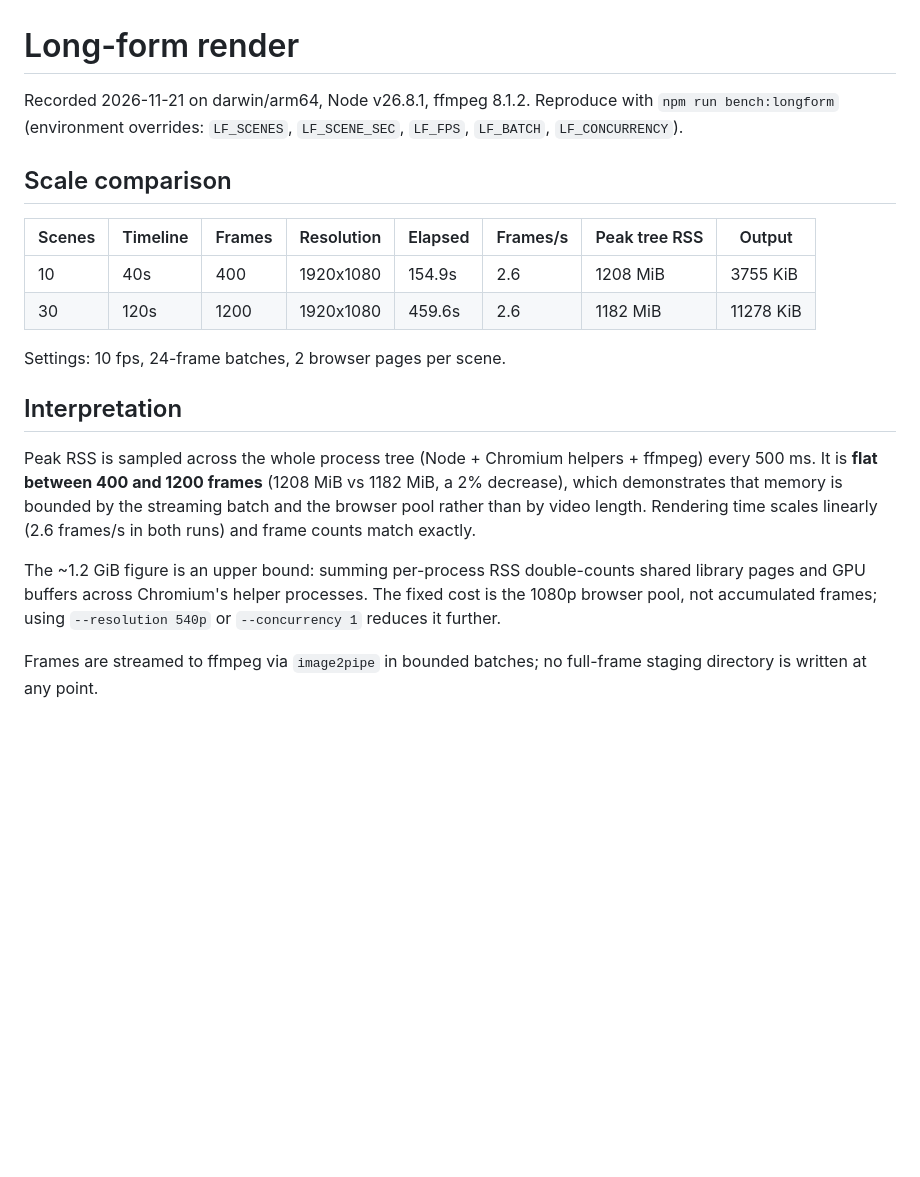
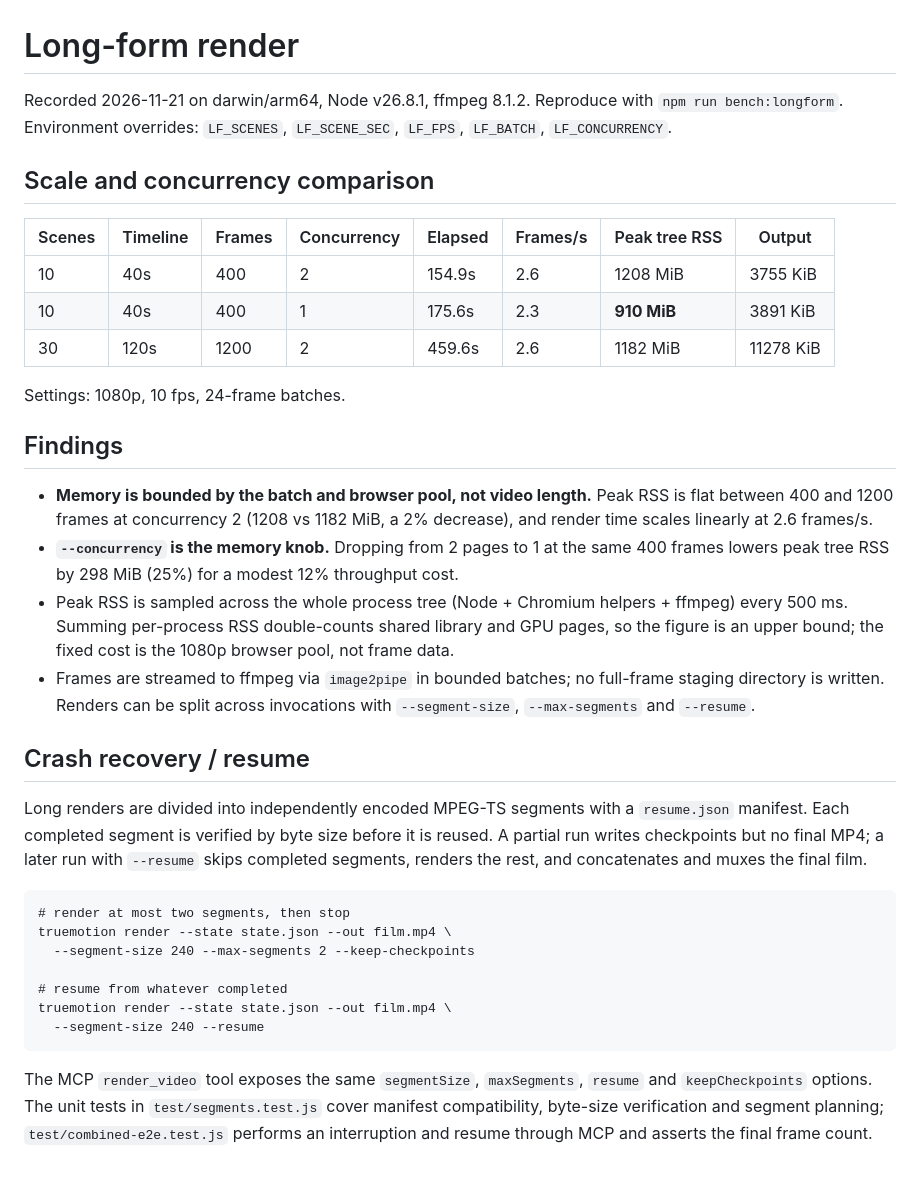
Before and after one commit to instax-dutta/truemotion, a Markdown page: docs/benchmarks/longform.md, the part around the change. GitHub-like rendering; blank space fills up the shorter version.

````diff
--- a/docs/benchmarks/longform.md
+++ b/docs/benchmarks/longform.md
@@ -1,30 +1,55 @@
 # Long-form render
 
 Recorded 2026-11-21 on darwin/arm64, Node v26.8.1, ffmpeg 8.1.2.
-Reproduce with `npm run bench:longform` (environment overrides: `LF_SCENES`,
-`LF_SCENE_SEC`, `LF_FPS`, `LF_BATCH`, `LF_CONCURRENCY`).
+Reproduce with `npm run bench:longform`. Environment overrides: `LF_SCENES`,
+`LF_SCENE_SEC`, `LF_FPS`, `LF_BATCH`, `LF_CONCURRENCY`.
 
-## Scale comparison
+## Scale and concurrency comparison
 
-| Scenes | Timeline | Frames | Resolution | Elapsed | Frames/s | Peak tree RSS | Output |
+| Scenes | Timeline | Frames | Concurrency | Elapsed | Frames/s | Peak tree RSS | Output |
 | --- | --- | --- | --- | --- | --- | --- | --- |
-| 10 | 40s | 400 | 1920x1080 | 154.9s | 2.6 | 1208 MiB | 3755 KiB |
-| 30 | 120s | 1200 | 1920x1080 | 459.6s | 2.6 | 1182 MiB | 11278 KiB |
+| 10 | 40s | 400 | 2 | 154.9s | 2.6 | 1208 MiB | 3755 KiB |
+| 10 | 40s | 400 | 1 | 175.6s | 2.3 | **910 MiB** | 3891 KiB |
+| 30 | 120s | 1200 | 2 | 459.6s | 2.6 | 1182 MiB | 11278 KiB |
 
-Settings: 10 fps, 24-frame batches, 2 browser pages per scene.
+Settings: 1080p, 10 fps, 24-frame batches.
 
-## Interpretation
+## Findings
 
-Peak RSS is sampled across the whole process tree (Node + Chromium helpers +
-ffmpeg) every 500 ms. It is **flat between 400 and 1200 frames** (1208 MiB vs
-1182 MiB, a 2% decrease), which demonstrates that memory is bounded by the
-streaming batch and the browser pool rather than by video length. Rendering
-time scales linearly (2.6 frames/s in both runs) and frame counts match exactly.
+- **Memory is bounded by the batch and browser pool, not video length.** Peak
+  RSS is flat between 400 and 1200 frames at concurrency 2 (1208 vs 1182 MiB,
+  a 2% decrease), and render time scales linearly at 2.6 frames/s.
+- **`--concurrency` is the memory knob.** Dropping from 2 pages to 1 at the
+  same 400 frames lowers peak tree RSS by 298 MiB (25%) for a modest 12%
+  throughput cost.
+- Peak RSS is sampled across the whole process tree (Node + Chromium helpers +
+  ffmpeg) every 500 ms. Summing per-process RSS double-counts shared library
+  and GPU pages, so the figure is an upper bound; the fixed cost is the 1080p
+  browser pool, not frame data.
+- Frames are streamed to ffmpeg via `image2pipe` in bounded batches; no
+  full-frame staging directory is written. Renders can be split across
+  invocations with `--segment-size`, `--max-segments` and `--resume`.
 
-The ~1.2 GiB figure is an upper bound: summing per-process RSS double-counts
-shared library pages and GPU buffers across Chromium's helper processes. The
-fixed cost is the 1080p browser pool, not accumulated frames; using
-`--resolution 540p` or `--concurrency 1` reduces it further.
+## Crash recovery / resume
 
-Frames are streamed to ffmpeg via `image2pipe` in bounded batches; no
-full-frame staging directory is written at any point.
+Long renders are divided into independently encoded MPEG-TS segments with a
+`resume.json` manifest. Each completed segment is verified by byte size before
+it is reused. A partial run writes checkpoints but no final MP4; a later run
+with `--resume` skips completed segments, renders the rest, and concatenates
+and muxes the final film.
+
+```
+# render at most two segments, then stop
+truemotion render --state state.json --out film.mp4 \
+  --segment-size 240 --max-segments 2 --keep-checkpoints
+
+# resume from whatever completed
+truemotion render --state state.json --out film.mp4 \
+  --segment-size 240 --resume
+```
+
+The MCP `render_video` tool exposes the same `segmentSize`, `maxSegments`,
+`resume` and `keepCheckpoints` options. The unit tests in `test/segments.test.js`
+cover manifest compatibility, byte-size verification and segment planning;
+`test/combined-e2e.test.js` performs an interruption and resume through MCP and
+asserts the final frame count.
````
Also changed, not shown: CHANGELOG.md (+2 -1 lines), README.md (+8 -1 lines), docs/demo-contact-sheet.png, 12 other files.
